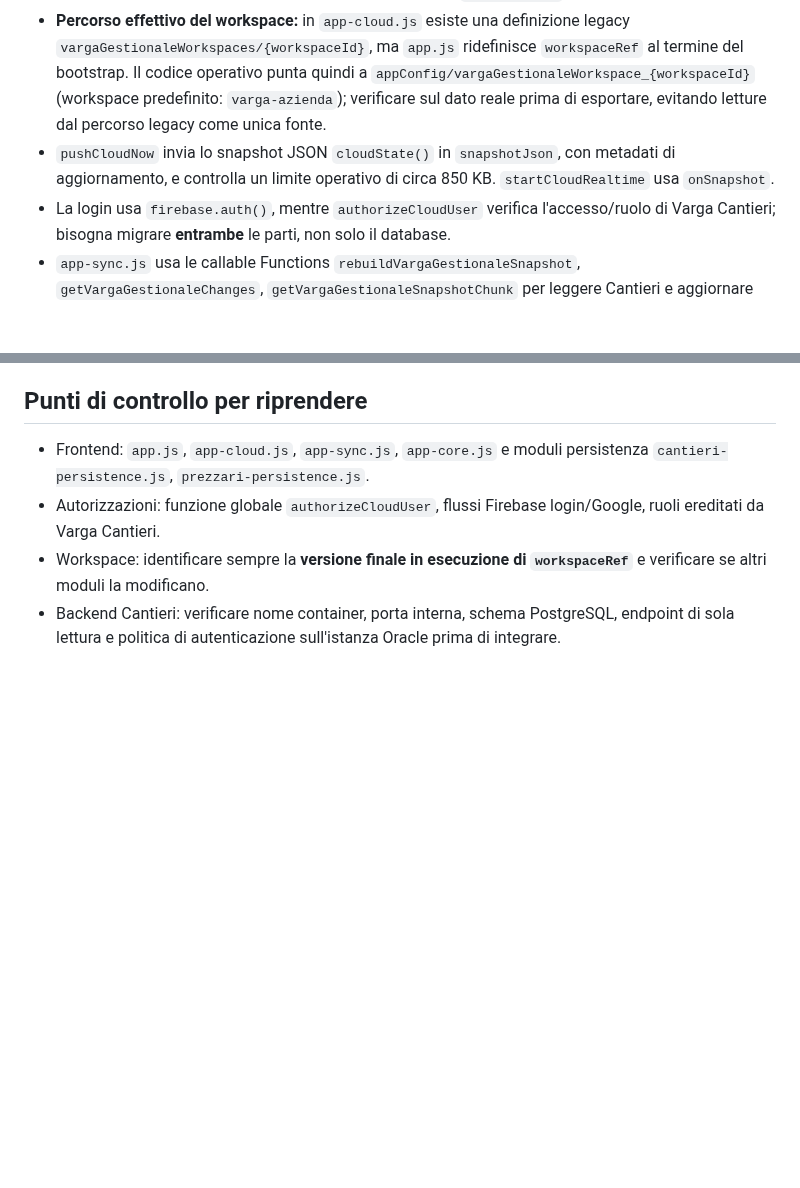
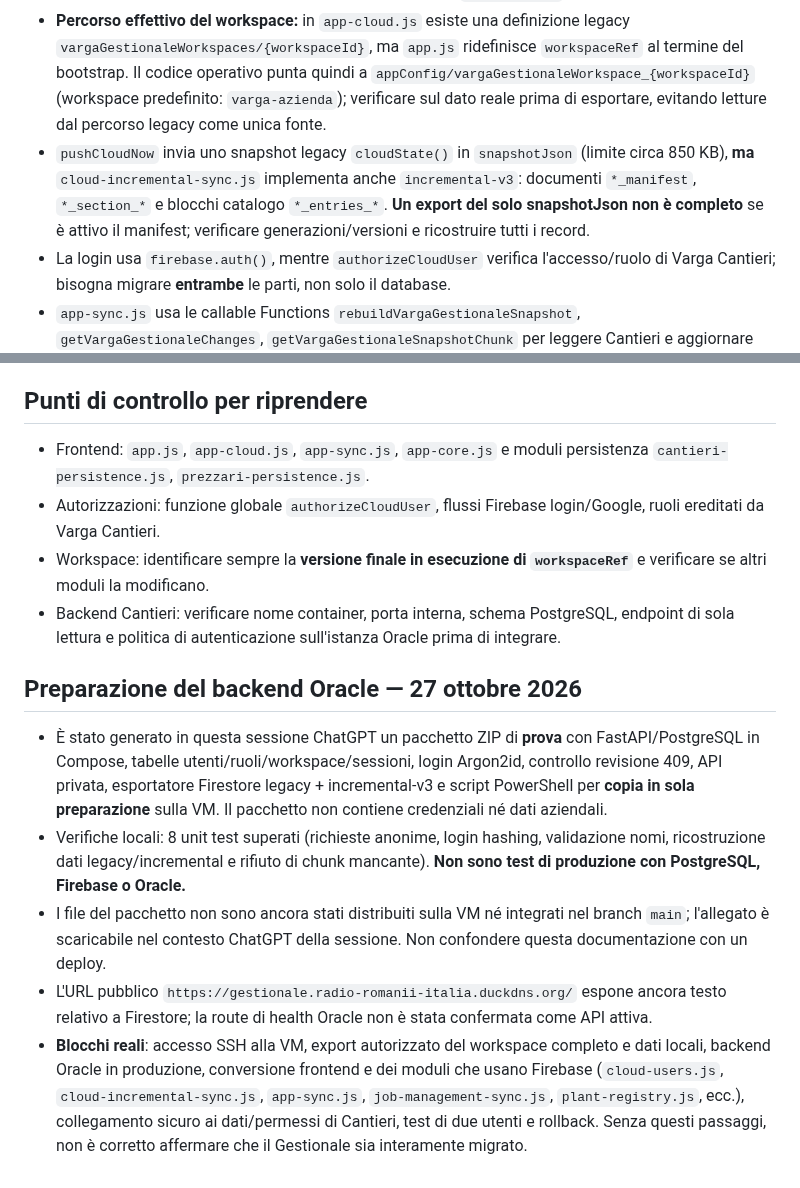
Before and after one commit to ionut290/VARGA-GESTIONALE, a Markdown page: docs/oracle-migration.md, 2 parts joined by grey strips. Drawn GitHub-style; blank space fills up the shorter version.

Commit message:
docs: identify incremental-v3 export and record precise Oracle staging blockers

```diff
--- a/docs/oracle-migration.md
+++ b/docs/oracle-migration.md
@@ -7,7 +7,7 @@ Audit codice effettuato il **27 ottobre 2026**. Questa scheda è preparatoria: *
 - Repository ufficiale: `ionut290/VARGA-GESTIONALE`; pubblicazione web tramite GitHub Pages e involucro Windows Tauri.
 - `app.js` prepara ancora il progetto Firebase `hera-app-6cd2b`; `app-cloud.js` inizializza Firebase Authentication, Firestore e Cloud Functions nella regione `europe-west1`.
 - **Percorso effettivo del workspace:** in `app-cloud.js` esiste una definizione legacy `vargaGestionaleWorkspaces/{workspaceId}`, ma `app.js` ridefinisce `workspaceRef` al termine del bootstrap. Il codice operativo punta quindi a `appConfig/vargaGestionaleWorkspace_{workspaceId}` (workspace predefinito: `varga-azienda`); verificare sul dato reale prima di esportare, evitando letture dal percorso legacy come unica fonte.
-- `pushCloudNow` invia lo snapshot JSON `cloudState()` in `snapshotJson`, con metadati di aggiornamento, e controlla un limite operativo di circa 850 KB. `startCloudRealtime` usa `onSnapshot`.
+- `pushCloudNow` invia uno snapshot legacy `cloudState()` in `snapshotJson` (limite circa 850 KB), **ma** `cloud-incremental-sync.js` implementa anche `incremental-v3`: documenti `*_manifest`, `*_section_*` e blocchi catalogo `*_entries_*`. **Un export del solo snapshotJson non è completo** se è attivo il manifest; verificare generazioni/versioni e ricostruire tutti i record.
 - La login usa `firebase.auth()`, mentre `authorizeCloudUser` verifica l'accesso/ruolo di Varga Cantieri; bisogna migrare **entrambe** le parti, non solo il database.
 - `app-sync.js` usa le callable Functions `rebuildVargaGestionaleSnapshot`, `getVargaGestionaleChanges`, `getVargaGestionaleSnapshotChunk` per leggere Cantieri e aggiornare consuntivi. La sorgente dei dati Cantieri deve restare autorevole: nessun doppio sistema di scrittura.
 - Copia locale in localStorage/IndexedDB; alcuni prezzari grandi e archivi di Cantieri hanno persistenza separata. I documenti possono avere URL Google Drive: copiare i metadati senza sostituire né cancellare i documenti esterni.
@@ -43,3 +43,11 @@ Audit codice effettuato il **27 ottobre 2026**. Questa scheda è preparatoria: *
 - Autorizzazioni: funzione globale `authorizeCloudUser`, flussi Firebase login/Google, ruoli ereditati da Varga Cantieri.
 - Workspace: identificare sempre la **versione finale in esecuzione di `workspaceRef`** e verificare se altri moduli la modificano.
 - Backend Cantieri: verificare nome container, porta interna, schema PostgreSQL, endpoint di sola lettura e politica di autenticazione sull'istanza Oracle prima di integrare.
+
+## Preparazione del backend Oracle — 27 ottobre 2026
+
+- È stato generato in questa sessione ChatGPT un pacchetto ZIP di **prova** con FastAPI/PostgreSQL in Compose, tabelle utenti/ruoli/workspace/sessioni, login Argon2id, controllo revisione 409, API privata, esportatore Firestore legacy + incremental-v3 e script PowerShell per **copia in sola preparazione** sulla VM. Il pacchetto non contiene credenziali né dati aziendali.
+- Verifiche locali: 8 unit test superati (richieste anonime, login hashing, validazione nomi, ricostruzione dati legacy/incremental e rifiuto di chunk mancante). **Non sono test di produzione con PostgreSQL, Firebase o Oracle.**
+- I file del pacchetto non sono ancora stati distribuiti sulla VM né integrati nel branch `main`; l'allegato è scaricabile nel contesto ChatGPT della sessione. Non confondere questa documentazione con un deploy.
+- L'URL pubblico `https://gestionale.radio-romanii-italia.duckdns.org/` espone ancora testo relativo a Firestore; la route di health Oracle non è stata confermata come API attiva.
+- **Blocchi reali**: accesso SSH alla VM, export autorizzato del workspace completo e dati locali, backend Oracle in produzione, conversione frontend e dei moduli che usano Firebase (`cloud-users.js`, `cloud-incremental-sync.js`, `app-sync.js`, `job-management-sync.js`, `plant-registry.js`, ecc.), collegamento sicuro ai dati/permessi di Cantieri, test di due utenti e rollback. Senza questi passaggi, non è corretto affermare che il Gestionale sia interamente migrato.
```
